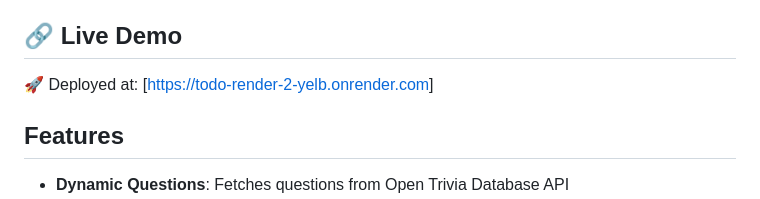
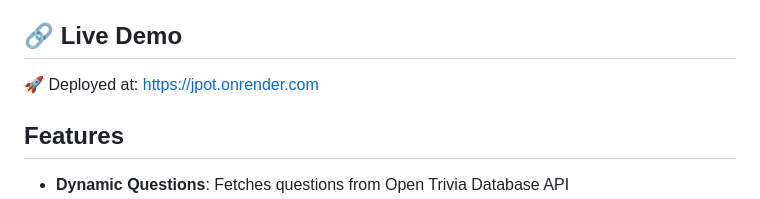
Before and after one commit to sanjayzorojuro/Quiz, a Markdown page: README.md, the part around the change. GitHub-like rendering.

```diff
--- a/README.md
+++ b/README.md
@@ -4,7 +4,7 @@ A modern, responsive quiz application built with Flask that fetches questions fr
 
 ## 🔗 Live Demo
 
-🚀 Deployed at: [[https://todo-render-2-yelb.onrender.com]((https://jpot.onrender.com))]
+🚀 Deployed at: https://jpot.onrender.com
 
 
 
```
